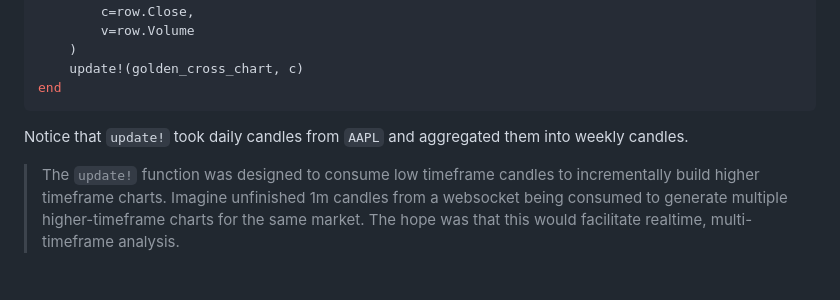
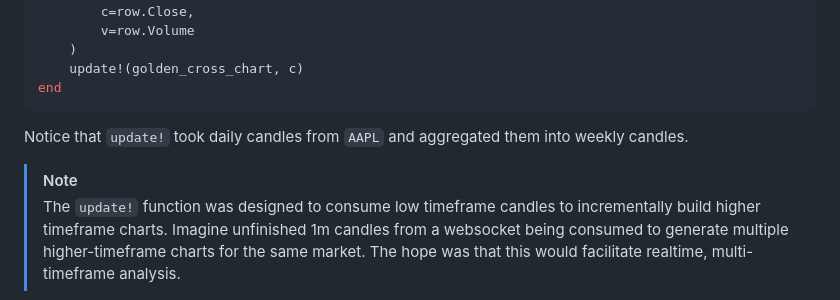
Before and after one commit to g-gundam/TechnicalIndicatorCharts.jl, a Markdown page: README.md, the part around the change. GitHub-like rendering.

Commit message:
Try using GFM admonitions in the README

```diff
--- a/README.md
+++ b/README.md
@@ -57,6 +57,7 @@ end
 
 Notice that `update!` took daily candles from `AAPL` and aggregated them into weekly candles.
 
+> [!NOTE]
 > The `update!` function was designed to consume low timeframe candles to incrementally build higher timeframe charts.  Imagine unfinished 1m candles from a websocket being consumed to generate multiple higher-timeframe charts for the same market.  The hope was that this would facilitate realtime, multi-timeframe analysis.
 
 ## Visualization
```
